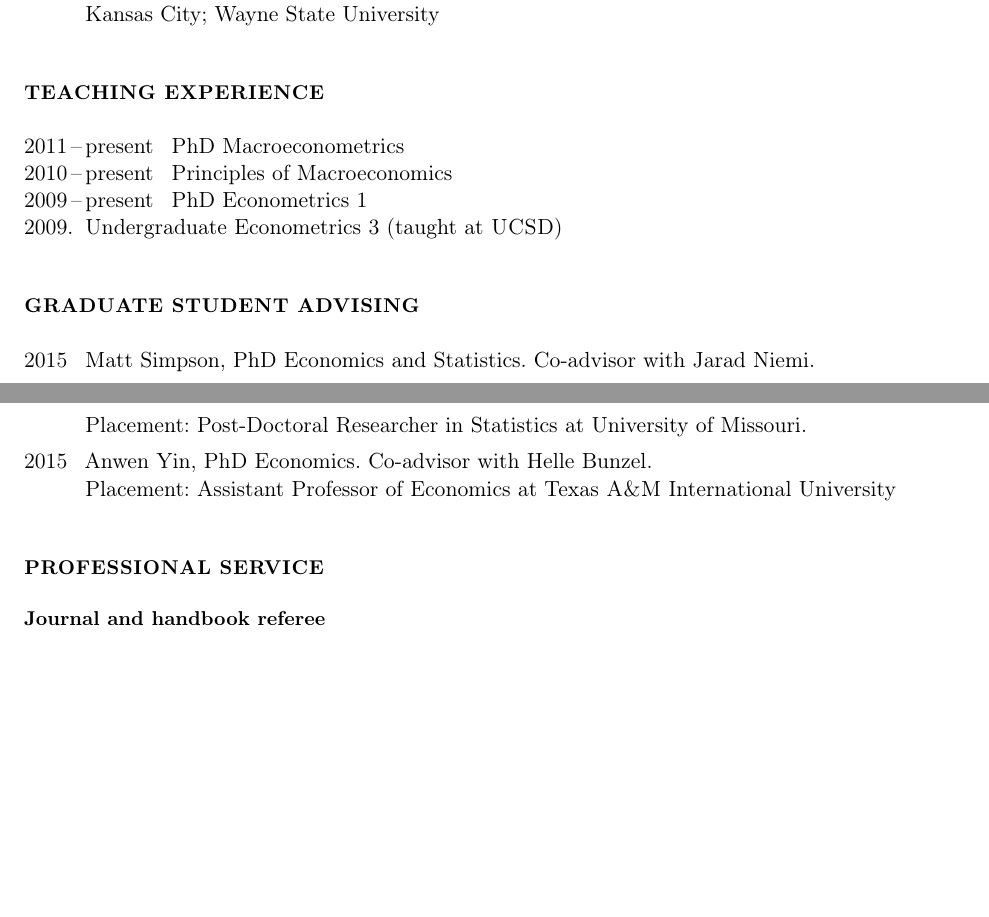
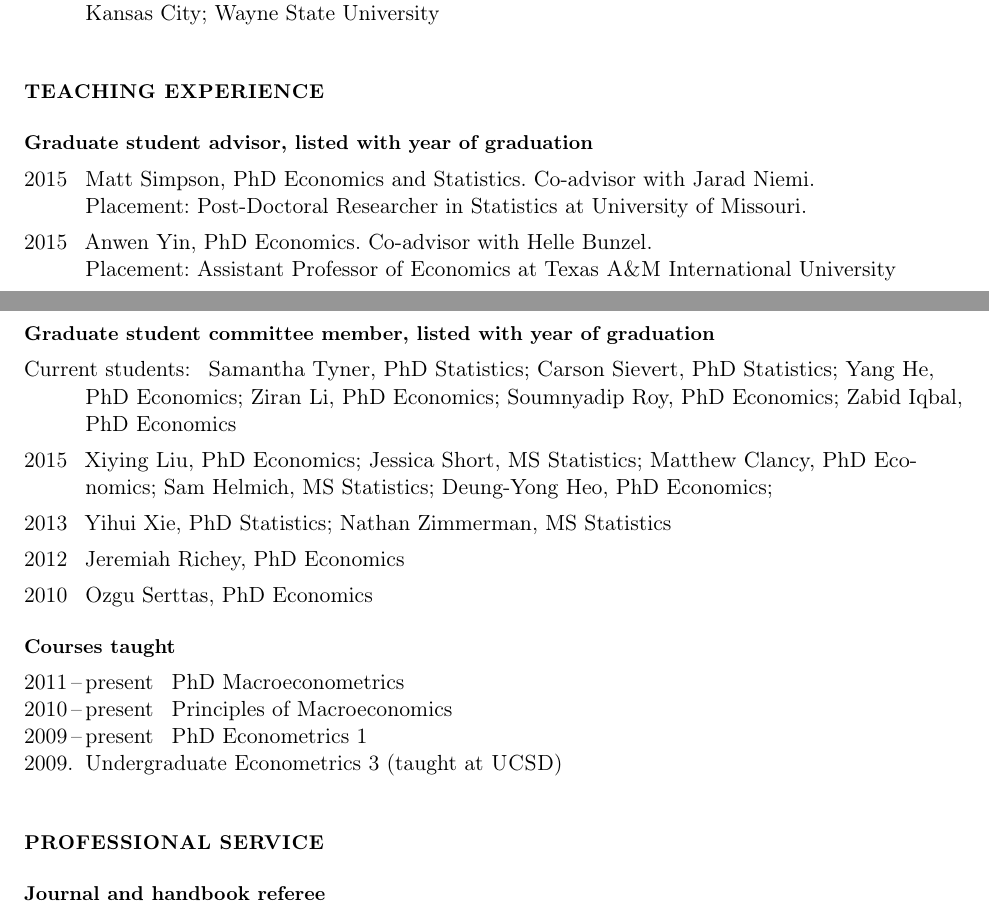
Before and after one commit to mmkuang/grayclhn.github.io, a LaTeX CV (dl/calhoun-cv.tex): two parts of pages 2 and 3 of 3, joined at a grey line, cut so that both start at the same text, the shorter picture padded with empty space. Compiled offline with pdfLaTeX; a LaTeX package or settings file that is missing is left out.

Commit message:
Add grad student committees to CV

```diff
--- a/dl/calhoun-cv.tex
+++ b/dl/calhoun-cv.tex
@@ -175,14 +175,8 @@ Dissertation title: \textit{Limit theory for overfit models}
 \end{description}
 
 \section*{Teaching experience}
-\begin{description}[noitemsep]
-\item[2011\,--\,present] PhD Macroeconometrics
-\item[2010\,--\,present] Principles of Macroeconomics
-\item[2009\,--\,present] PhD Econometrics 1
-\item[2009\p] Undergraduate Econometrics 3 (taught at \allcaps{UCSD})
-\end{description}
 
-\section*{Graduate student advising}
+\subsection*{Graduate student advisor, listed with year of graduation}
 \begin{description}
 \item[2015] Matt Simpson, PhD Economics and Statistics.  Co-advisor
 with Jarad Niemi. \\
@@ -190,6 +184,34 @@ Placement: Post-Doctoral Researcher in Statistics at University of Missouri.
 \item[2015] Anwen Yin, PhD Economics. Co-advisor with Helle Bunzel. \\
 Placement: Assistant Professor of Economics at Texas \textls{A\&M}
 International University
+\end{description}
+
+\subsection*{Graduate student committee member, listed with year of graduation}
+
+\begin{description}
+\item[Current students:]
+Samantha Tyner, PhD Statistics;
+Carson Sievert, PhD Statistics;
+Yang He, PhD Economics;
+Ziran Li, PhD Economics;
+Soumnyadip Roy, PhD Economics;
+Zabid Iqbal, PhD Economics
+\item[2015] Xiying Liu, PhD Economics;
+Jessica Short, MS Statistics;
+Matthew Clancy, PhD Economics;
+Sam Helmich, MS Statistics;
+Deung-Yong Heo, PhD Economics;
+\item[2013] Yihui Xie, PhD Statistics; Nathan Zimmerman, MS Statistics
+\item[2012] Jeremiah Richey, PhD Economics
+\item[2010] Ozgu Serttas, PhD Economics
+\end{description}
+
+\subsection*{Courses taught}
+\begin{description}[noitemsep]
+\item[2011\,--\,present] PhD Macroeconometrics
+\item[2010\,--\,present] Principles of Macroeconomics
+\item[2009\,--\,present] PhD Econometrics 1
+\item[2009\p] Undergraduate Econometrics 3 (taught at \allcaps{UCSD})
 \end{description}
 
 \section*{Professional service}
```
Also changed, not shown: dl/calhoun-cv.pdf.
